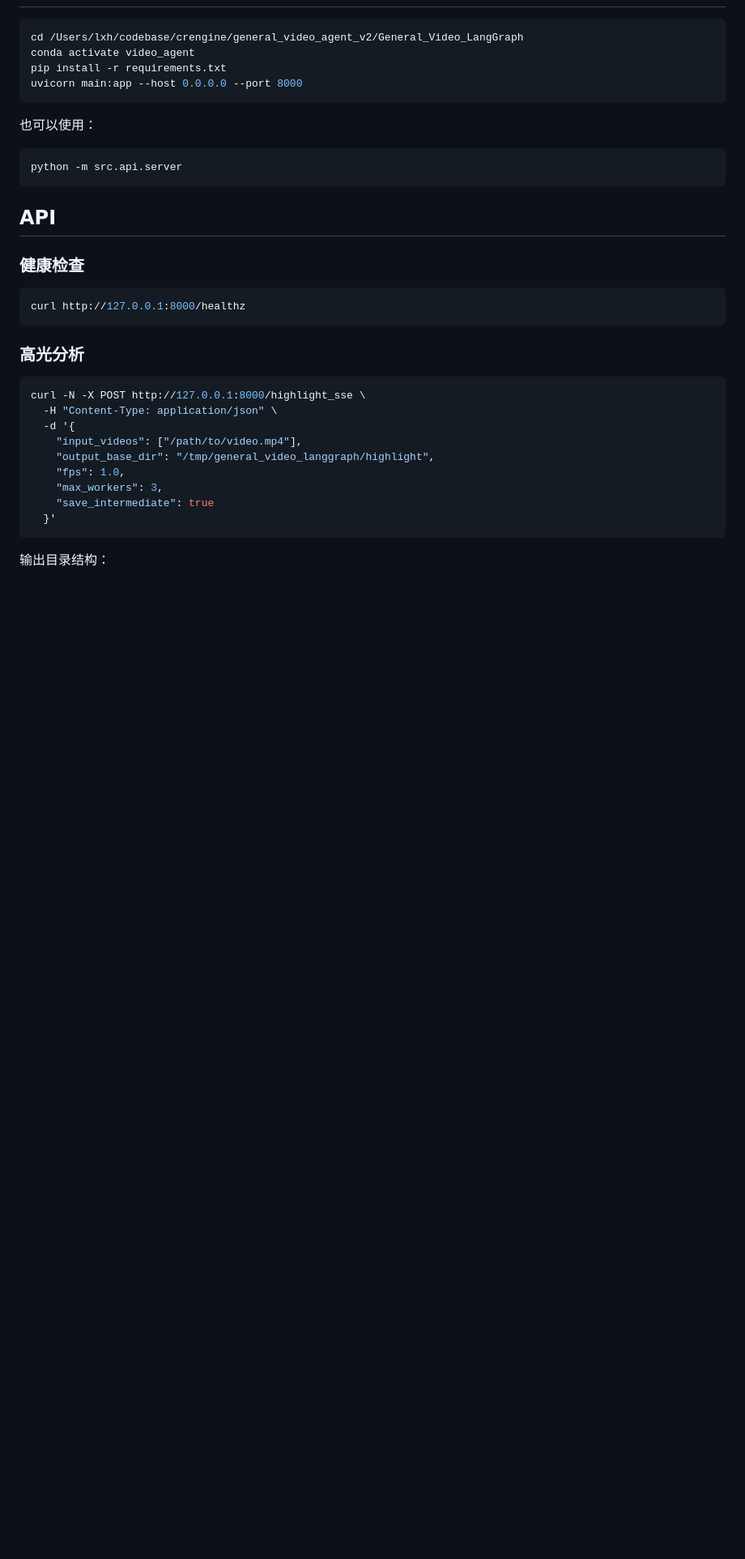
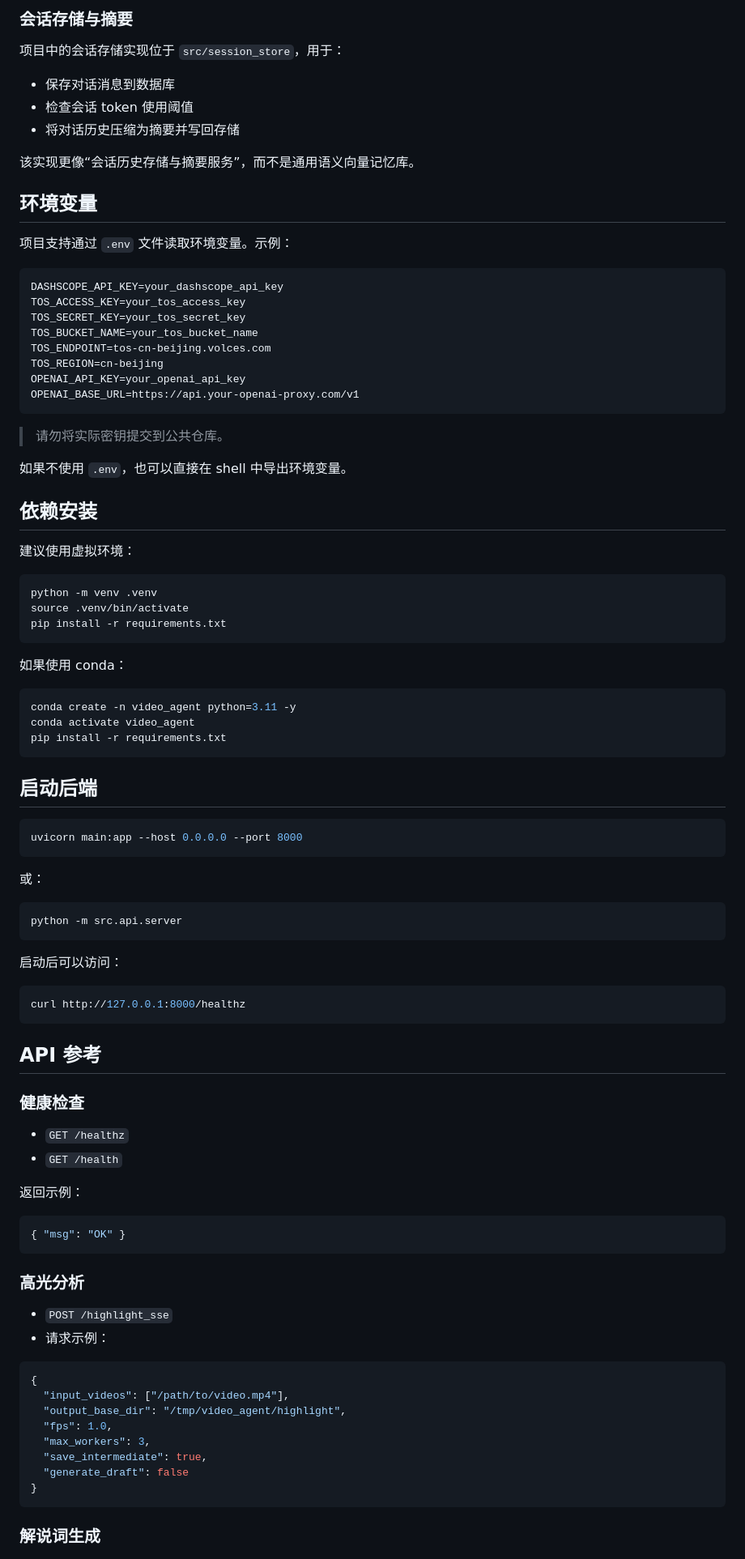
Before and after one commit to Ing0601/video_agent_workflow, a Markdown page: README.md, the part around one of its changes. Shown at 81% size. Drawn GitHub-style; blank space fills up the shorter version.

````diff
--- a/README.md
+++ b/README.md
@@ -99,38 +46,96 @@ src/
+### 会话存储与摘要
+
+项目中的会话存储实现位于 `src/session_store`，用于：
+
+- 保存对话消息到数据库
+- 检查会话 token 使用阈值
+- 将对话历史压缩为摘要并写回存储
+
+该实现更像“会话历史存储与摘要服务”，而不是通用语义向量记忆库。
+
+## 环境变量
+
+项目支持通过 `.env` 文件读取环境变量。示例：
+
+```env
+DASHSCOPE_API_KEY=your_dashscope_api_key
+TOS_ACCESS_KEY=your_tos_access_key
+TOS_SECRET_KEY=your_tos_secret_key
+TOS_BUCKET_NAME=your_tos_bucket_name
+TOS_ENDPOINT=tos-cn-beijing.volces.com
+TOS_REGION=cn-beijing
+OPENAI_API_KEY=your_openai_api_key
+OPENAI_BASE_URL=https://api.your-openai-proxy.com/v1
+```
+
+> 请勿将实际密钥提交到公共仓库。
+
+如果不使用 `.env`，也可以直接在 shell 中导出环境变量。
+
+## 依赖安装
+
+建议使用虚拟环境：
 
 ```bash
-cd /Users/lxh/codebase/crengine/general_video_agent_v2/General_Video_LangGraph
+python -m venv .venv
+source .venv/bin/activate
+pip install -r requirements.txt
+```
+
+如果使用 conda：
+
+```bash
+conda create -n video_agent python=3.11 -y
 conda activate video_agent
 pip install -r requirements.txt
+```
+
+## 启动后端
+
+```bash
 uvicorn main:app --host 0.0.0.0 --port 8000
 ```
 
-也可以使用：
+或：
 
 ```bash
 python -m src.api.server
 ```
 
-## API
-
-### 健康检查
+启动后可以访问：
 
 ```bash
 curl http://127.0.0.1:8000/healthz
 ```
 
+## API 参考
+
+### 健康检查
+
+- `GET /healthz`
+- `GET /health`
+
+返回示例：
+
+```json
+{ "msg": "OK" }
+```
+
 ### 高光分析
 
-```bash
-curl -N -X POST http://127.0.0.1:8000/highlight_sse \
-  -H "Content-Type: application/json" \
-  -d '{
-    "input_videos": ["/path/to/video.mp4"],
-    "output_base_dir": "/tmp/general_video_langgraph/highlight",
-    "fps": 1.0,
-    "max_workers": 3,
-    "save_intermediate": true
-  }'
+- `POST /highlight_sse`
+- 请求示例：
+
+```json
+{
+  "input_videos": ["/path/to/video.mp4"],
+  "output_base_dir": "/tmp/video_agent/highlight",
+  "fps": 1.0,
+  "max_workers": 3,
+  "save_intermediate": true,
+  "generate_draft": false
+}
 ```
 
-输出目录结构：
+### 解说词生成
 
````
Also changed, not shown: other parts of README.md (+77 -193 lines).
